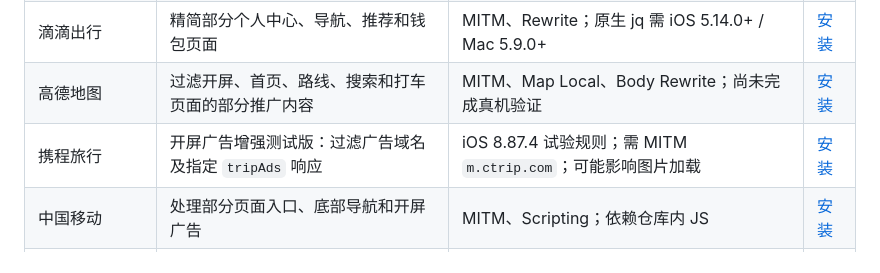
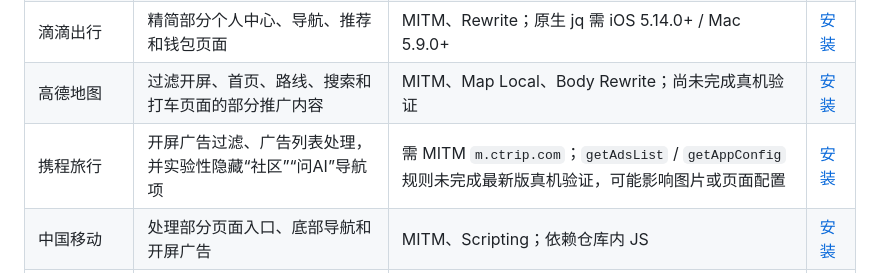
Before and after one commit to jingchen21/Surge-iOS, a Markdown page: Modules/README.md, the part around the change. Rendered like a GitHub page.

Commit message:
更新模块索引中的携程功能说明

```diff
--- a/Modules/README.md
+++ b/Modules/README.md
@@ -22,7 +22,7 @@
 | 美团网络兼容（可选） | 拦截部分 SHARK、mQUIC、HTTPDNS 通道 | 可能影响登录、下单、支付、扫码；仅在需要时启用 | [安装](https://raw.githubusercontent.com/jingchen21/Surge-iOS/main/Modules/Meituan-Network-Compatibility.sgmodule) |
 | 滴滴出行 | 精简部分个人中心、导航、推荐和钱包页面 | MITM、Rewrite；原生 jq 需 iOS 5.14.0+ / Mac 5.9.0+ | [安装](https://raw.githubusercontent.com/jingchen21/Surge-iOS/main/Modules/Didi.sgmodule) |
 | 高德地图 | 过滤开屏、首页、路线、搜索和打车页面的部分推广内容 | MITM、Map Local、Body Rewrite；尚未完成真机验证 | [安装](https://raw.githubusercontent.com/jingchen21/Surge-iOS/main/Modules/Amap-AdFilter.sgmodule) |
-| 携程旅行 | 开屏广告增强测试版：过滤广告域名及指定 `tripAds` 响应 | iOS 8.87.4 试验规则；需 MITM `m.ctrip.com`；可能影响图片加载 | [安装](https://raw.githubusercontent.com/jingchen21/Surge-iOS/main/Modules/Ctrip-AdFilter.sgmodule) |
+| 携程旅行 | 开屏广告过滤、广告列表处理，并实验性隐藏“社区”“问AI”导航项 | 需 MITM `m.ctrip.com`；`getAdsList` / `getAppConfig` 规则未完成最新版真机验证，可能影响图片或页面配置 | [安装](https://raw.githubusercontent.com/jingchen21/Surge-iOS/main/Modules/Ctrip-AdFilter.sgmodule) |
 | 中国移动 | 处理部分页面入口、底部导航和开屏广告 | MITM、Scripting；依赖仓库内 JS | [安装](https://raw.githubusercontent.com/jingchen21/Surge-iOS/main/Modules/ChinaMobile.sgmodule) |
 | 浦大喜奔 | 按图片素材实际尺寸拦截指定开屏图 | MITM、Scripting；参数是素材尺寸，不是屏幕分辨率 | [安装](https://raw.githubusercontent.com/jingchen21/Surge-iOS/main/Modules/SPDB.sgmodule) |
 | 哈啰出行 | 移植部分广告与页面处理 | MITM、Scripting；尚未完成真实 App 验证 | [安装](https://raw.githubusercontent.com/jingchen21/Surge-iOS/main/Modules/HelloBike.sgmodule) |
```
